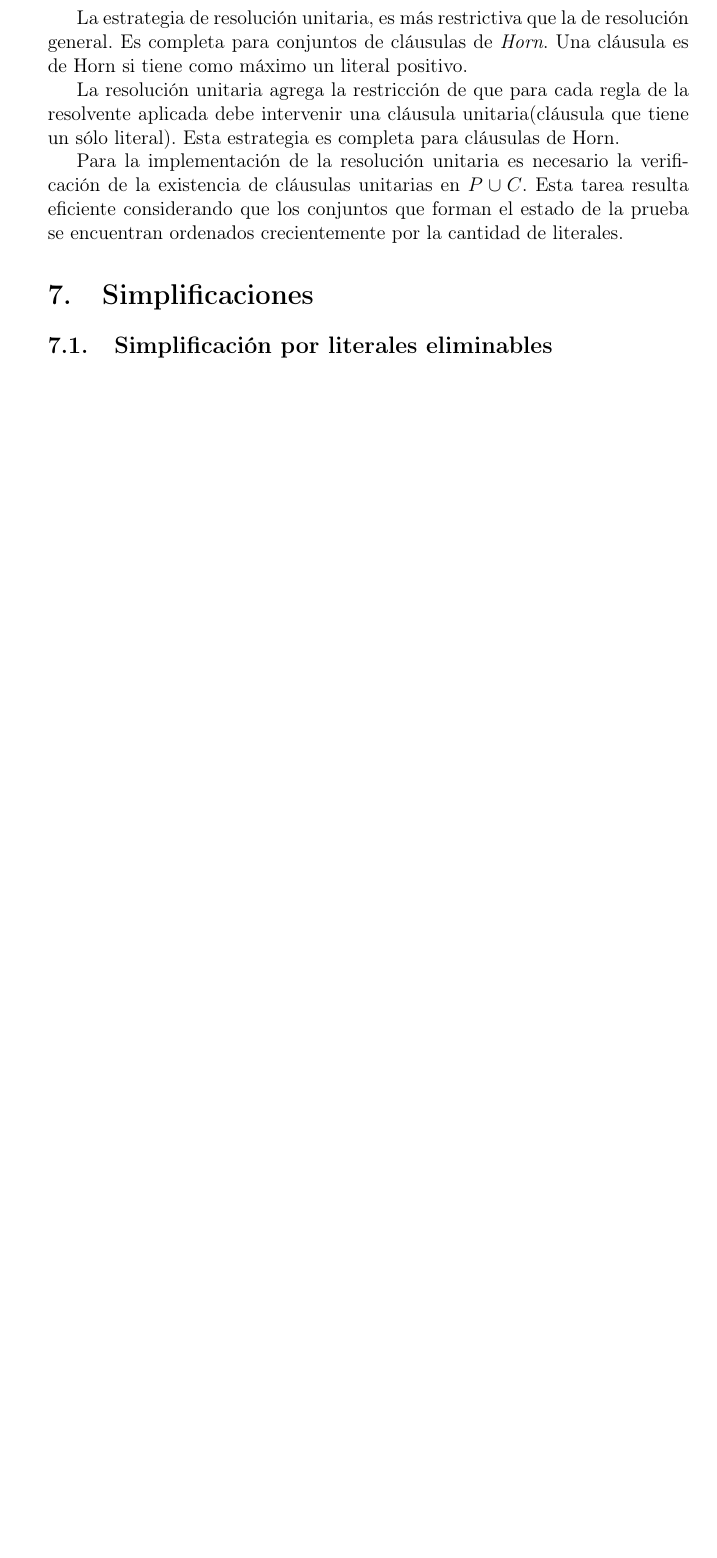
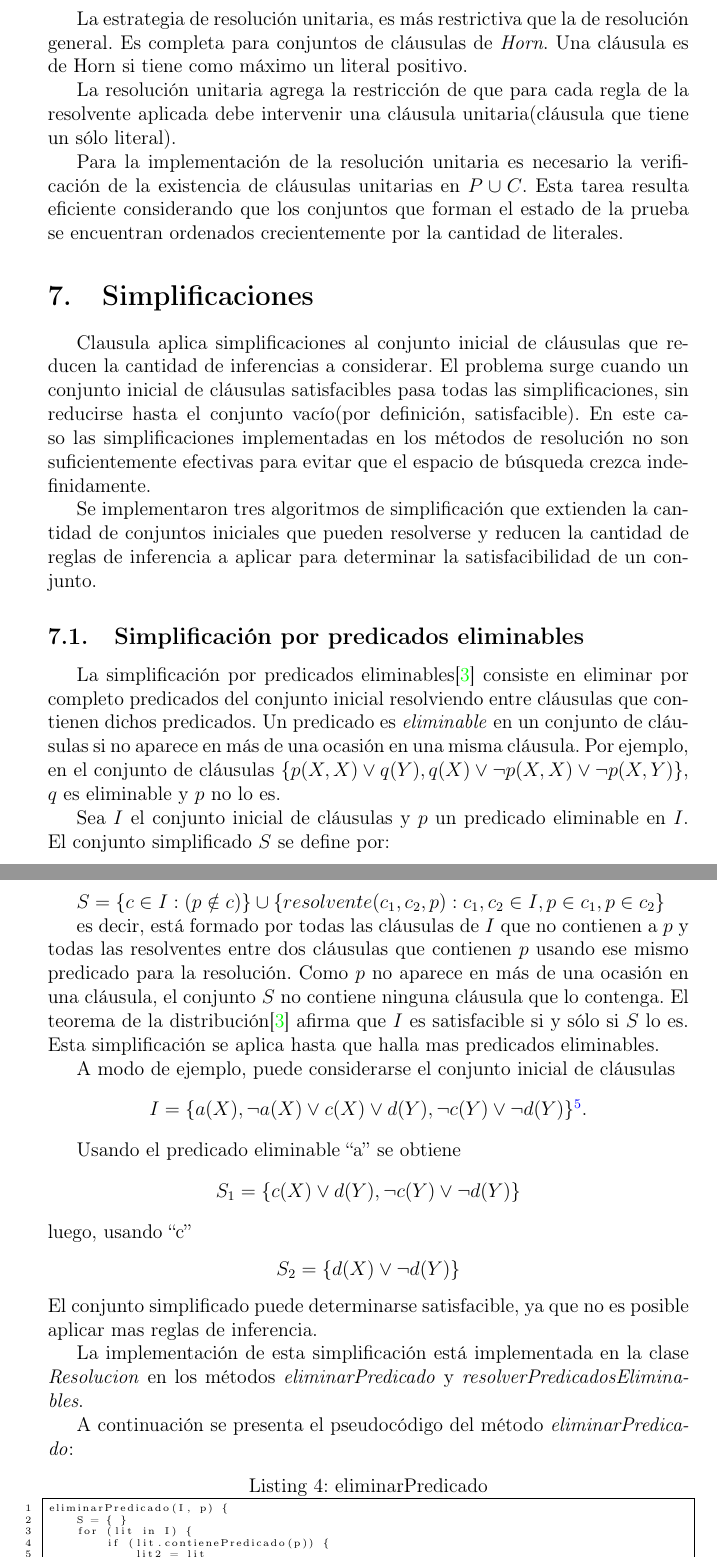
Before and after one commit to lagenar/clprover, a LaTeX document (doc/doc.tex): part of page 16 of 16 before the commit and two parts of pages 16 and 17 of 18 after it, the two joined at a grey line, cut so that both start at the same text, the shorter picture padded with empty space. Compiled offline with pdfLaTeX.

Commit message:
doc Simplificación por predicados eliminables

```diff
--- a/doc/doc.tex
+++ b/doc/doc.tex
@@ -449,12 +449,65 @@ para conjuntos de cláusulas de \emph{Horn}. Una cláusula es de Horn si tiene c
 positivo.
 
 La resolución unitaria agrega la restricción de que para cada regla de la resolvente aplicada debe
-intervenir una cláusula unitaria(cláusula que tiene un sólo literal). Esta estrategia es completa
-para cláusulas de Horn.
+intervenir una cláusula unitaria(cláusula que tiene un sólo literal).
 
 Para la implementación de la resolución unitaria es necesario la verificación de la
 existencia de cláusulas unitarias en $P \cup C$. Esta tarea resulta eficiente considerando
 que los conjuntos que forman el estado de la prueba se encuentran ordenados crecientemente por
 la cantidad de literales.
 \section{Simplificaciones}
-\subsection{Simplificación por literales eliminables}
+Clausula aplica simplificaciones al conjunto inicial de cláusulas que reducen la cantidad
+de inferencias a considerar. El problema surge cuando un conjunto inicial de cláusulas satisfacibles
+pasa todas las simplificaciones, sin reducirse hasta el conjunto vacío(por definición, satisfacible). En
+este caso las simplificaciones implementadas en los métodos de resolución no son suficientemente efectivas
+para evitar que el espacio de búsqueda crezca indefinidamente.
+
+Se implementaron tres algoritmos de simplificación que extienden la cantidad de conjuntos iniciales que
+pueden resolverse y reducen la cantidad de reglas de inferencia a aplicar para determinar la satisfacibilidad
+de un conjunto.
+\subsection{Simplificación por predicados eliminables}
+La simplificación por predicados eliminables\cite{Gelperin} consiste en eliminar por completo predicados del conjunto
+inicial resolviendo entre cláusulas que contienen dichos predicados. Un predicado es \emph{eliminable} en un
+conjunto de cláusulas si no aparece en más de una ocasión en una misma cláusula. Por ejemplo, en el conjunto
+de cláusulas $\{p(X,X) \lor q(Y), q(X) \lor \lnot p(X,X) \lor \lnot p(X,Y)\}$, $q$ es eliminable y $p$ no lo es.
+
+Sea $I$ el conjunto inicial de cláusulas y $p$ un predicado eliminable en $I$. El conjunto simplificado $S$
+se define por:
+
+ $S = \{c \in I : (p \notin c)\} \cup \{resolvente(c_1,c_2,p) : c_1,c_2  \in I, p\in c_1, p\in c_2\}$
+
+es decir, está formado por todas las cláusulas de $I$ que no contienen a $p$ y todas las resolventes
+entre dos cláusulas que contienen $p$ usando ese mismo predicado para la resolución. Como $p$ no aparece en más de una ocasión en una cláusula,
+el conjunto $S$ no contiene ninguna cláusula que lo contenga. El teorema de la distribución\cite{Gelperin} afirma que $I$ es
+satisfacible si y sólo si $S$ lo es. Esta simplificación se aplica hasta que halla mas predicados eliminables.
+
+A modo de ejemplo, puede considerarse el conjunto inicial de cláusulas
+
+\begin{center}
+$I = \{a(X),\lnot a(X) \lor c(X) \lor d(Y), \lnot c(Y) \lor \lnot d(Y)\}$\footnote{Clausula no lo resuelve.}.
+\end{center}
+
+Usando el predicado eliminable ``a'' se obtiene
+
+\begin{center}
+$S_1 = \{c(X) \lor d(Y), \lnot c(Y) \lor \lnot d(Y)\}$
+\end{center}
+luego, usando ``c''
+\begin{center}
+$S_2 = \{d(X) \lor \lnot d(Y)\}$
+\end{center}
+El conjunto simplificado puede determinarse satisfacible, ya que no es posible aplicar mas
+reglas de inferencia.
+
+La implementación de esta simplificación está implementada en la clase \emph{Resolucion} en los métodos
+\emph{eliminarPredicado} y \emph{resolverPredicadosEliminables}.
+
+A continuación se presenta el pseudocódigo del método \emph{eliminarPredicado}:
+\begin{lstlisting}[caption=eliminarPredicado, frame=single, numbers=left, basicstyle=\tiny]
+eliminarPredicado(I, p) {
+    S = { }
+    for (lit in I) {
+        if (lit.contienePredicado(p)) {
+            lit2 = lit
+            lit2++
+            while (lit2 != I.end()) {
```
Also changed, not shown: doc/doc.bib (+7 -1 lines), doc/doc.tex (32 more changed lines).
